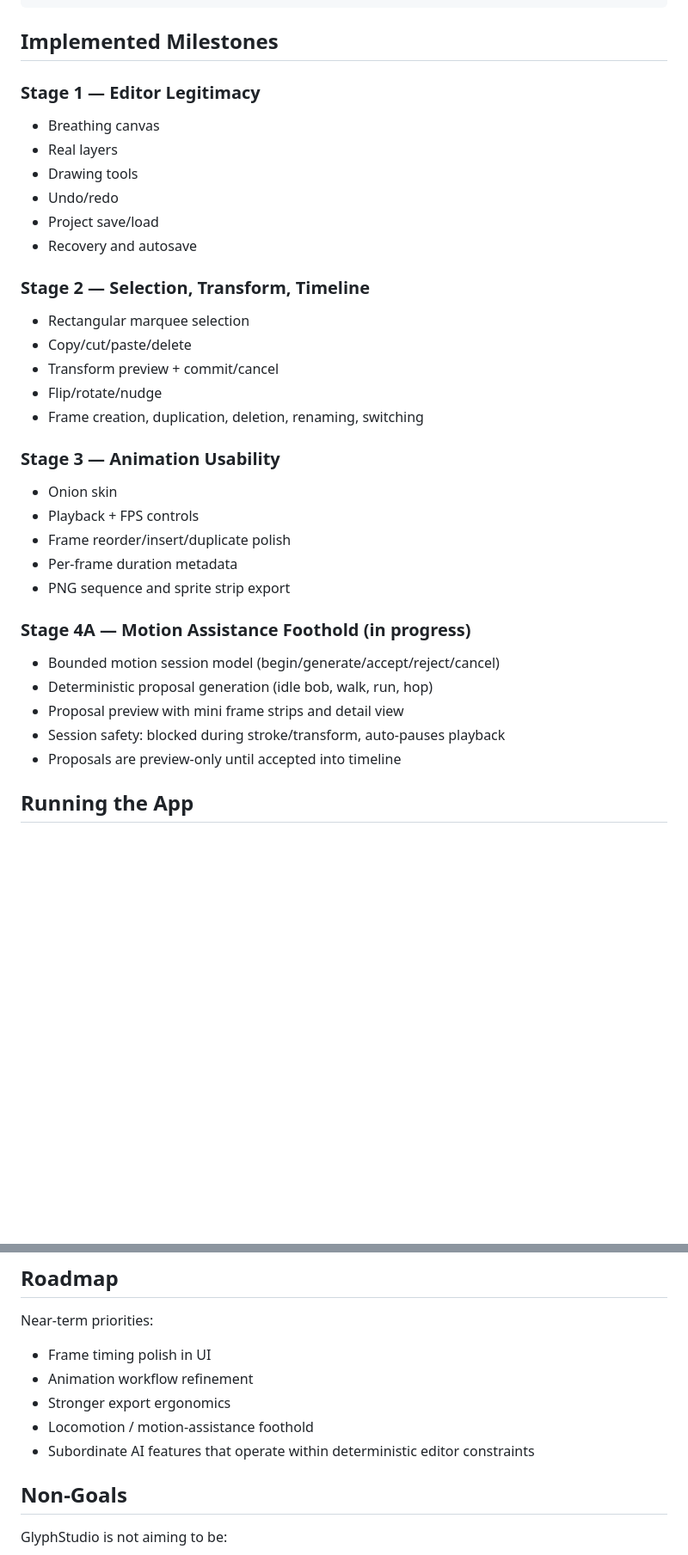
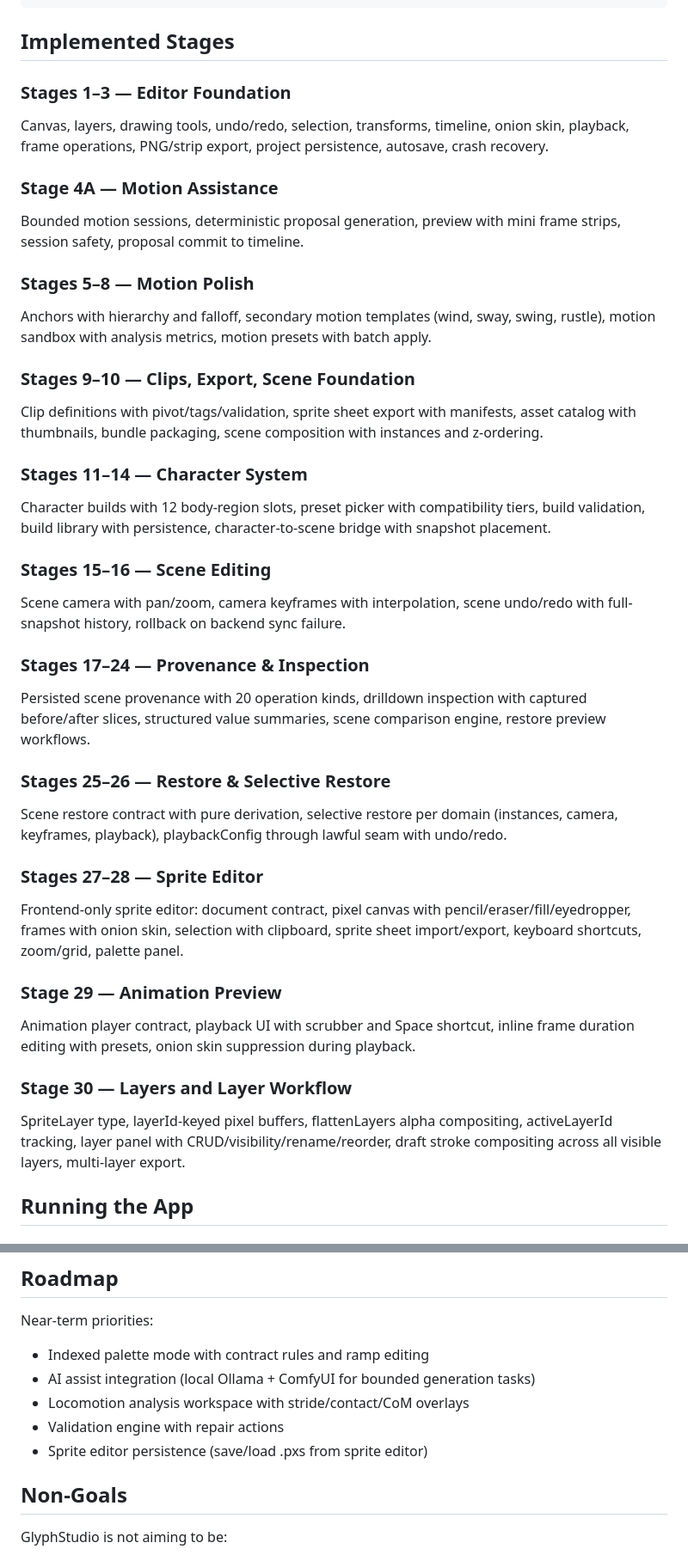
Before and after one commit to mcp-tool-shop-org/pixelstudio, a Markdown page: README.md, 2 parts joined by grey strips. Shown at 86% size. Rendered like a GitHub page; blank space fills up the shorter version.

````diff
--- a/README.md
+++ b/README.md
@@ -73,36 +95,40 @@ glyphstudio/
   site/
 ```
 
-## Implemented Milestones
+## Implemented Stages
 
-### Stage 1 — Editor Legitimacy
-- Breathing canvas
-- Real layers
-- Drawing tools
-- Undo/redo
-- Project save/load
-- Recovery and autosave
+### Stages 1–3 — Editor Foundation
+Canvas, layers, drawing tools, undo/redo, selection, transforms, timeline, onion skin, playback, frame operations, PNG/strip export, project persistence, autosave, crash recovery.
 
-### Stage 2 — Selection, Transform, Timeline
-- Rectangular marquee selection
-- Copy/cut/paste/delete
-- Transform preview + commit/cancel
-- Flip/rotate/nudge
-- Frame creation, duplication, deletion, renaming, switching
+### Stage 4A — Motion Assistance
+Bounded motion sessions, deterministic proposal generation, preview with mini frame strips, session safety, proposal commit to timeline.
 
-### Stage 3 — Animation Usability
-- Onion skin
-- Playback + FPS controls
-- Frame reorder/insert/duplicate polish
-- Per-frame duration metadata
-- PNG sequence and sprite strip export
+### Stages 5–8 — Motion Polish
+Anchors with hierarchy and falloff, secondary motion templates (wind, sway, swing, rustle), motion sandbox with analysis metrics, motion presets with batch apply.
 
-### Stage 4A — Motion Assistance Foothold (in progress)
-- Bounded motion session model (begin/generate/accept/reject/cancel)
-- Deterministic proposal generation (idle bob, walk, run, hop)
-- Proposal preview with mini frame strips and detail view
-- Session safety: blocked during stroke/transform, auto-pauses playback
-- Proposals are preview-only until accepted into timeline
+### Stages 9–10 — Clips, Export, Scene Foundation
+Clip definitions with pivot/tags/validation, sprite sheet export with manifests, asset catalog with thumbnails, bundle packaging, scene composition with instances and z-ordering.
+
+### Stages 11–14 — Character System
+Character builds with 12 body-region slots, preset picker with compatibility tiers, build validation, build library with persistence, character-to-scene bridge with snapshot placement.
+
+### Stages 15–16 — Scene Editing
+Scene camera with pan/zoom, camera keyframes with interpolation, scene undo/redo with full-snapshot history, rollback on backend sync failure.
+
+### Stages 17–24 — Provenance & Inspection
+Persisted scene provenance with 20 operation kinds, drilldown inspection with captured before/after slices, structured value summaries, scene comparison engine, restore preview workflows.
+
+### Stages 25–26 — Restore & Selective Restore
+Scene restore contract with pure derivation, selective restore per domain (instances, camera, keyframes, playback), playbackConfig through lawful seam with undo/redo.
+
+### Stages 27–28 — Sprite Editor
+Frontend-only sprite editor: document contract, pixel canvas with pencil/eraser/fill/eyedropper, frames with onion skin, selection with clipboard, sprite sheet import/export, keyboard shortcuts, zoom/grid, palette panel.
+
+### Stage 29 — Animation Preview
+Animation player contract, playback UI with scrubber and Space shortcut, inline frame duration editing with presets, onion skin suppression during playback.
+
+### Stage 30 — Layers and Layer Workflow
+SpriteLayer type, layerId-keyed pixel buffers, flattenLayers alpha compositing, activeLayerId tracking, layer panel with CRUD/visibility/rename/reorder, draft stroke compositing across all visible layers, multi-layer export.
 
 ## Running the App
 
@@ -159,11 +192,11 @@ See the [handbook](site/src/content/docs/handbook/) for deeper details:
 
 Near-term priorities:
 
-- Frame timing polish in UI
-- Animation workflow refinement
-- Stronger export ergonomics
-- Locomotion / motion-assistance foothold
-- Subordinate AI features that operate within deterministic editor constraints
+- Indexed palette mode with contract rules and ramp editing
+- AI assist integration (local Ollama + ComfyUI for bounded generation tasks)
+- Locomotion analysis workspace with stride/contact/CoM overlays
+- Validation engine with repair actions
+- Sprite editor persistence (save/load .pxs from sprite editor)
 
 ## Non-Goals
 
````
Also changed, not shown: other parts of README.md (+52 -23 lines).
